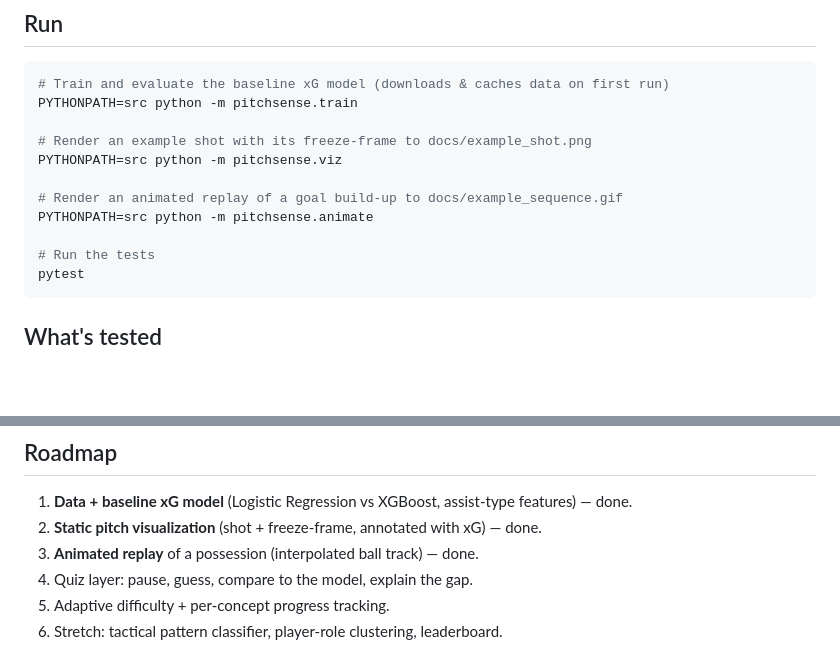
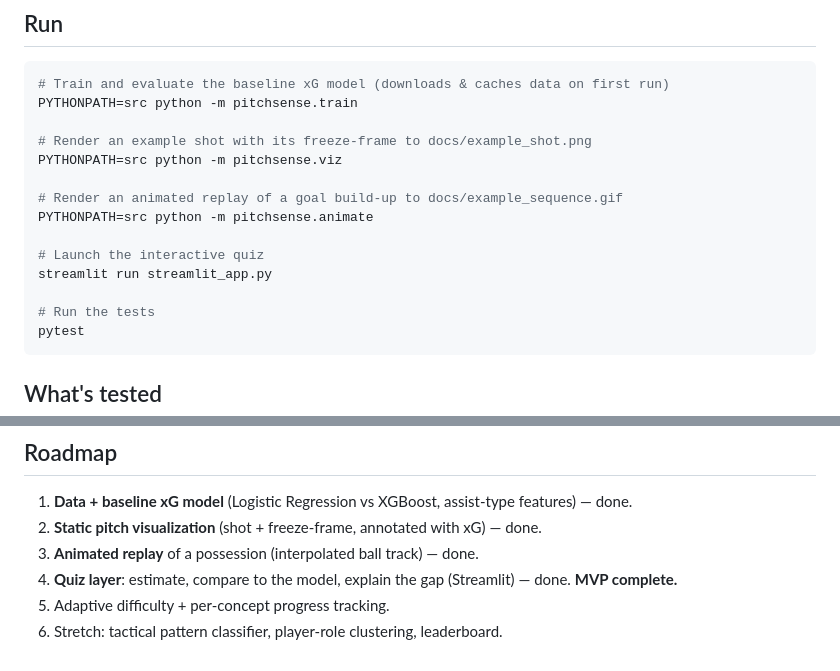
Before and after one commit to shireenaqeel/pitchsense, a Markdown page: README.md, 2 parts joined by grey strips. Rendered like a GitHub page; blank space fills up the shorter version.

````diff
--- a/README.md
+++ b/README.md
@@ -130,6 +145,9 @@ PYTHONPATH=src python -m pitchsense.viz
 # Render an animated replay of a goal build-up to docs/example_sequence.gif
 PYTHONPATH=src python -m pitchsense.animate
 
+# Launch the interactive quiz
+streamlit run streamlit_app.py
+
 # Run the tests
 pytest
 ```
@@ -167,6 +191,6 @@ manually via `python -m pitchsense.train`.
    features) — done.
 2. **Static pitch visualization** (shot + freeze-frame, annotated with xG) — done.
 3. **Animated replay** of a possession (interpolated ball track) — done.
-4. Quiz layer: pause, guess, compare to the model, explain the gap.
+4. **Quiz layer**: estimate, compare to the model, explain the gap (Streamlit) — done. **MVP complete.**
 5. Adaptive difficulty + per-concept progress tracking.
 6. Stretch: tactical pattern classifier, player-role clustering, leaderboard.
````
Also changed, not shown: other parts of README.md (+21 -0 lines).
